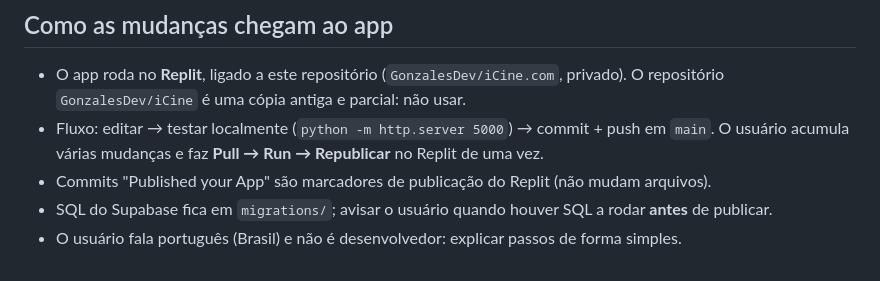
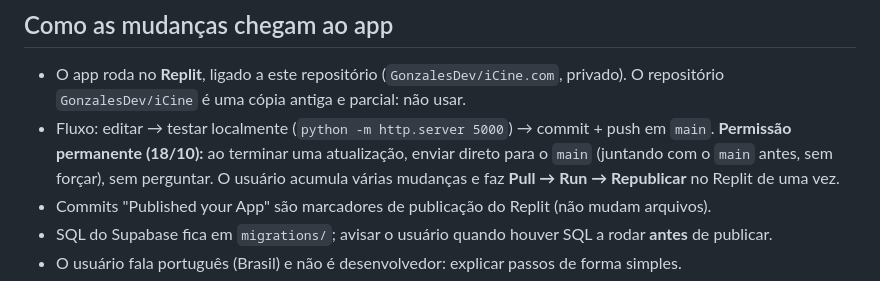
Before and after one commit to GonzalesDev/iCine.com, a Markdown page: CLAUDE.md, the part around the change. GitHub-like rendering.

Commit message:
CLAUDE.md: enviar atualizações direto para o main
Co-Authored-By: Claude Haiku 5.5 <noreply@anthropic.com>
Claude-Session: https://claude.ai/code/session_01JFPJxuG5arSkLJhmPc48wh

```diff
--- a/CLAUDE.md
+++ b/CLAUDE.md
@@ -7,6 +7,7 @@ como trabalhamos e as decisões tomadas desde então.
 - O app roda no **Replit**, ligado a este repositório (`GonzalesDev/iCine.com`, privado). O repositório
   `GonzalesDev/iCine` é uma cópia antiga e parcial: não usar.
 - Fluxo: editar → testar localmente (`python -m http.server 5000`) → commit + push em `main`.
+  **Permissão permanente (18/10):** ao terminar uma atualização, enviar direto para o `main` (juntando com o `main` antes, sem forçar), sem perguntar.
   O usuário acumula várias mudanças e faz **Pull → Run → Republicar** no Replit de uma vez.
 - Commits "Published your App" são marcadores de publicação do Replit (não mudam arquivos).
 - SQL do Supabase fica em `migrations/`; avisar o usuário quando houver SQL a rodar **antes** de publicar.
```
